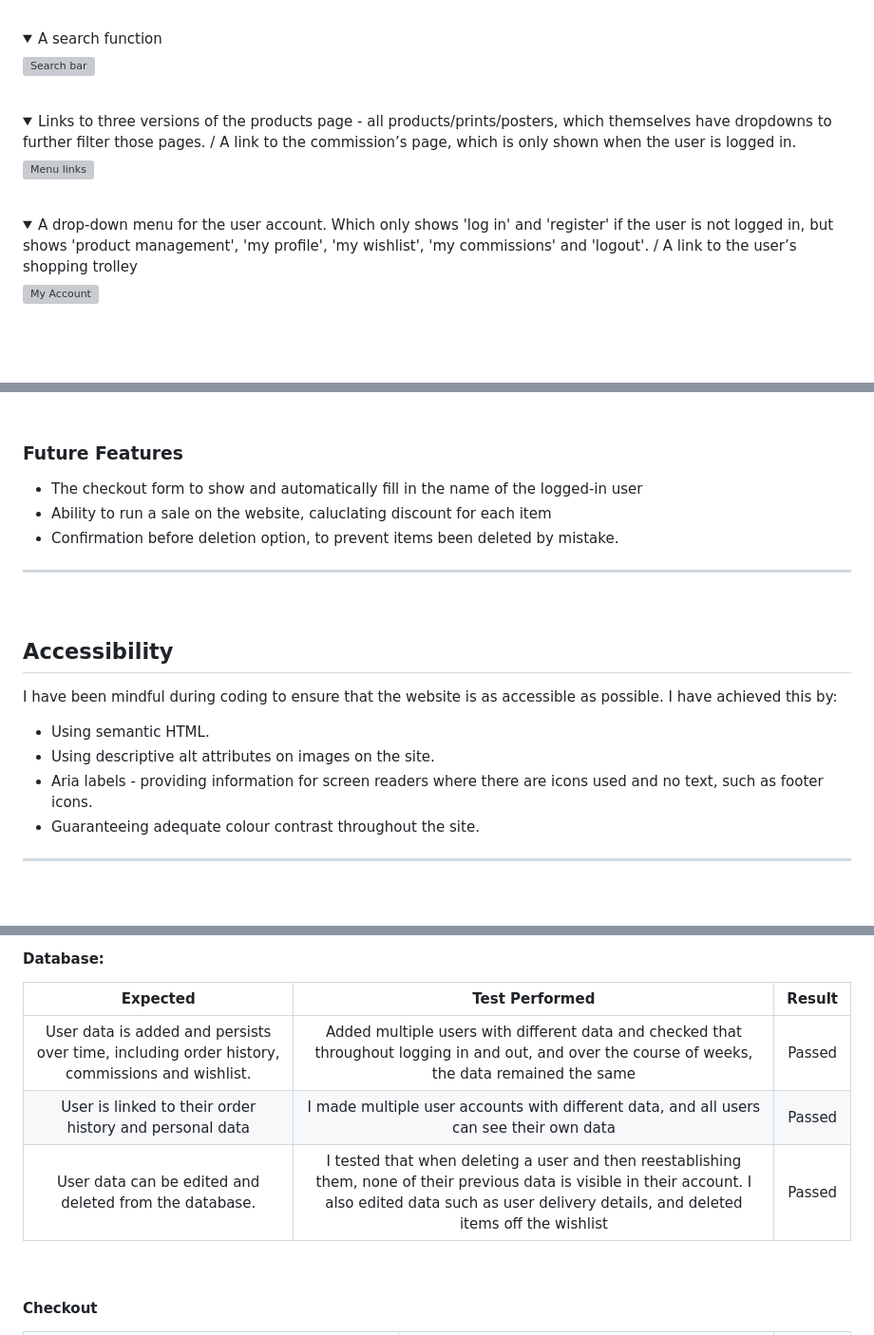
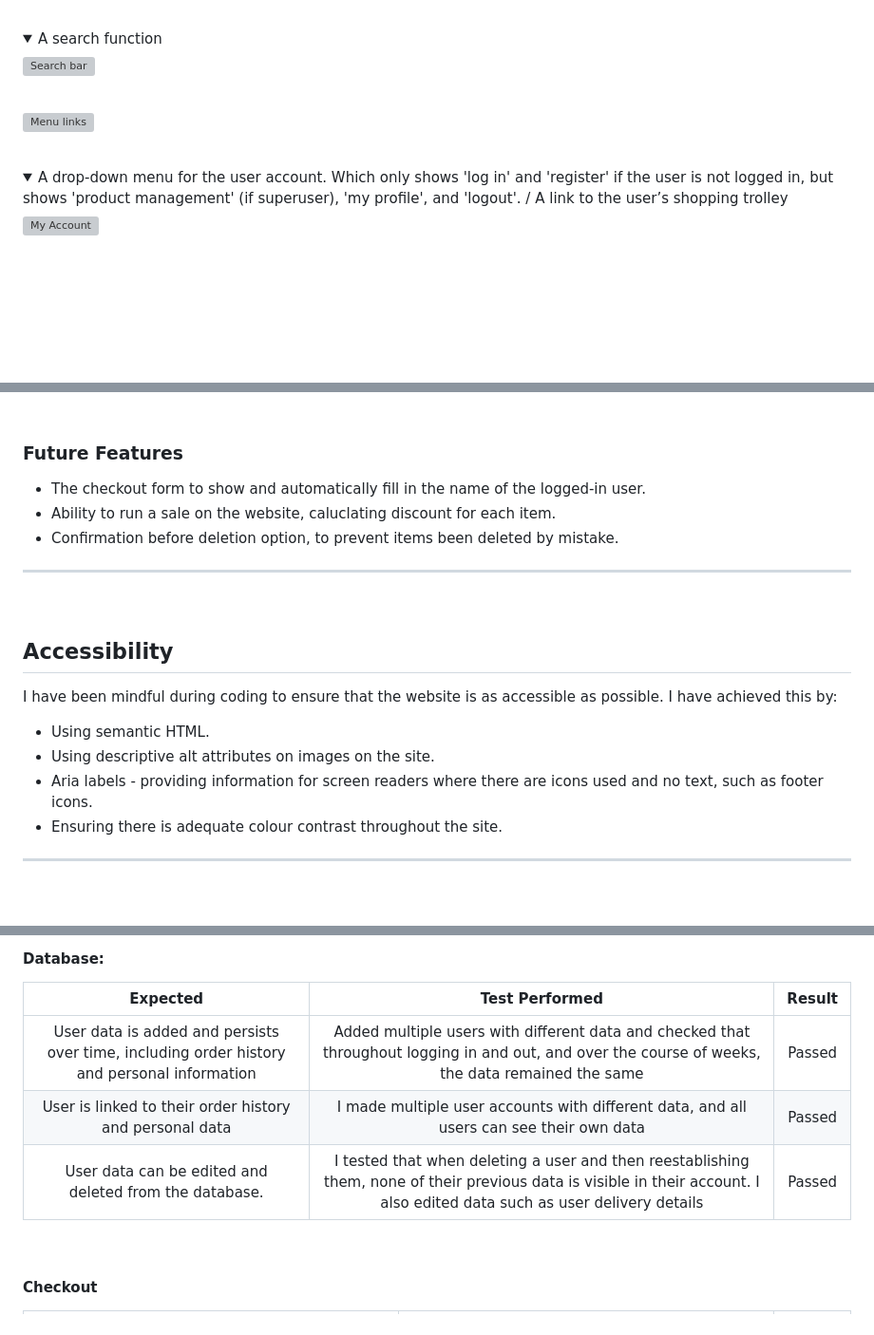
Before and after one commit to GraeA85/Graevehart, a Markdown page: README.md, 3 parts joined by grey strips. Shown: that part at 95% size. GitHub-like rendering; folded sections open; blank space fills up the shorter version; grey boxes are pictures that could not be loaded.

```diff
--- a/README.md
+++ b/README.md
@@ -546,16 +548,13 @@ The Checkout success page has the following feature:
    </details>
    <br>
 
-   <details>
-   <summary>Links to three versions of the products page - all products/prints/posters, which themselves have dropdowns to further filter those pages. / A link to the commission’s page, which is only shown when the user is logged in.</summary>
-
    ![Menu links](static/images/readme/menu_links.jpg)
 
    </details>
    <br>
 
    <details>
-   <summary>A drop-down menu for the user account. Which only shows 'log in' and 'register' if the user is not logged in, but shows 'product management', 'my profile', 'my wishlist', 'my commissions' and 'logout'.
+   <summary>A drop-down menu for the user account. Which only shows 'log in' and 'register' if the user is not logged in, but shows 'product management' (if superuser), 'my profile', and 'logout'.
    / A link to the user’s shopping trolley</summary>
 
    ![My Account](static/images/readme/my_account.jpg)
@@ -589,8 +588,8 @@ Many messages are included to alert the user that they have accomplished an acti
 
 ### **Future Features**
 
-* The checkout form to show and automatically fill in the name of the logged-in user
-* Ability to run a sale on the website, caluclating discount for each item
+* The checkout form to show and automatically fill in the name of the logged-in user.
+* Ability to run a sale on the website, caluclating discount for each item.
 * Confirmation before deletion option, to prevent items been deleted by mistake.
 
 ---
@@ -604,7 +603,7 @@ I have been mindful during coding to ensure that the website is as accessible as
 * Using semantic HTML.
 * Using descriptive alt attributes on images on the site.
 * Aria labels - providing information for screen readers where there are icons used and no text, such as footer icons.
-* Guaranteeing adequate colour contrast throughout the site.
+* Ensuring there is adequate colour contrast throughout the site.
 
 ---
 <br/>
@@ -786,9 +777,9 @@ The following tests were carried out by several people using several devices, ea
 
 | Expected | Test Performed | Result |
 | :---:    |    :----:      | :---:  |
-| User data is added and persists over time, including order history, commissions and wishlist. | Added multiple users with different data and checked that throughout logging in and out, and over the course of weeks, the data remained the same | Passed |
+| User data is added and persists over time, including order history and personal information | Added multiple users with different data and checked that throughout logging in and out, and over the course of weeks, the data remained the same | Passed |
 | User is linked to their order history and personal data | I made multiple user accounts with different data, and all users can see their own data | Passed |
-| User data can be edited and deleted from the database. | I tested that when deleting a user and then reestablishing them, none of their previous data is visible in their account. I also edited data such as user delivery details, and deleted items off the wishlist | Passed |
+| User data can be edited and deleted from the database. | I tested that when deleting a user and then reestablishing them, none of their previous data is visible in their account. I also edited data such as user delivery details | Passed |
 
 <br/>
 
```
Also changed, not shown: other parts of README.md (+6 -12 lines).
